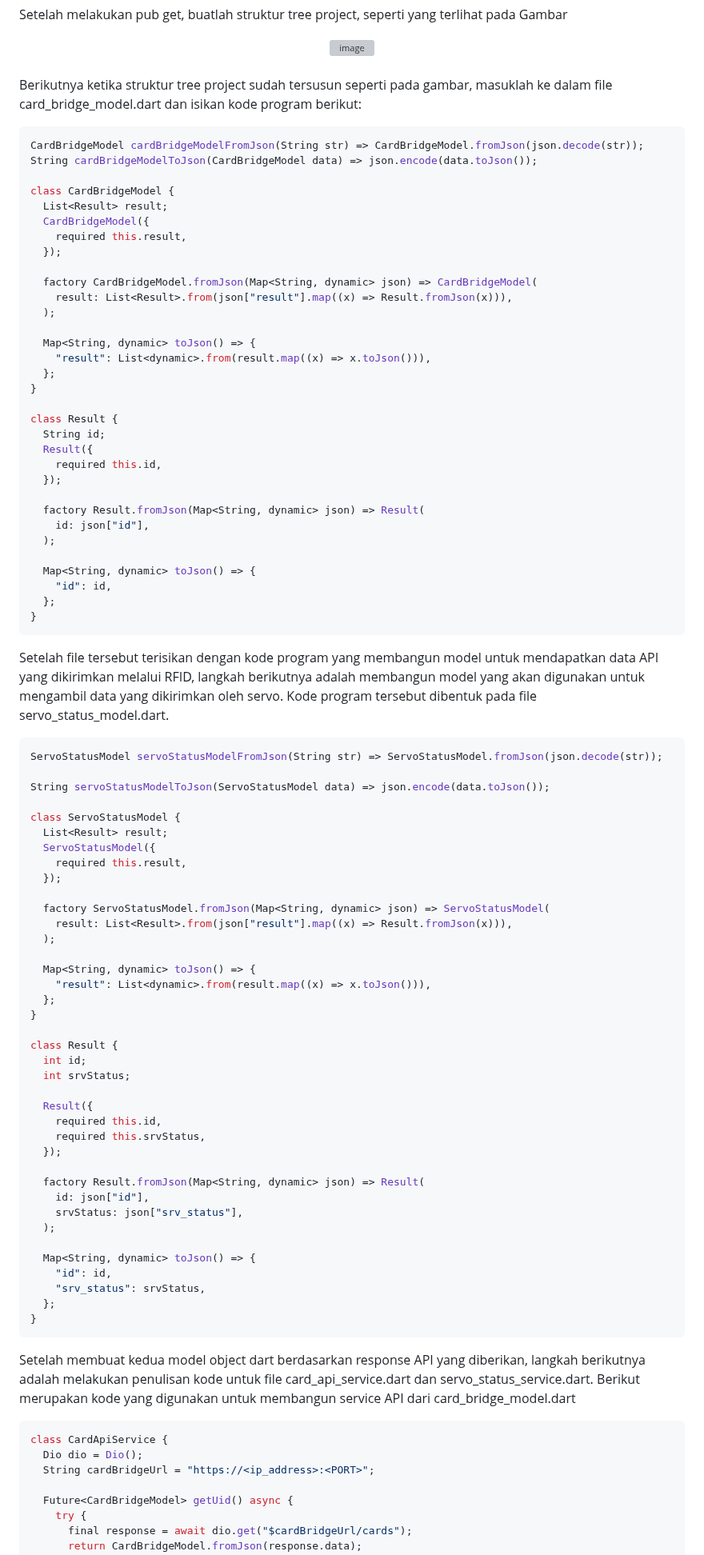
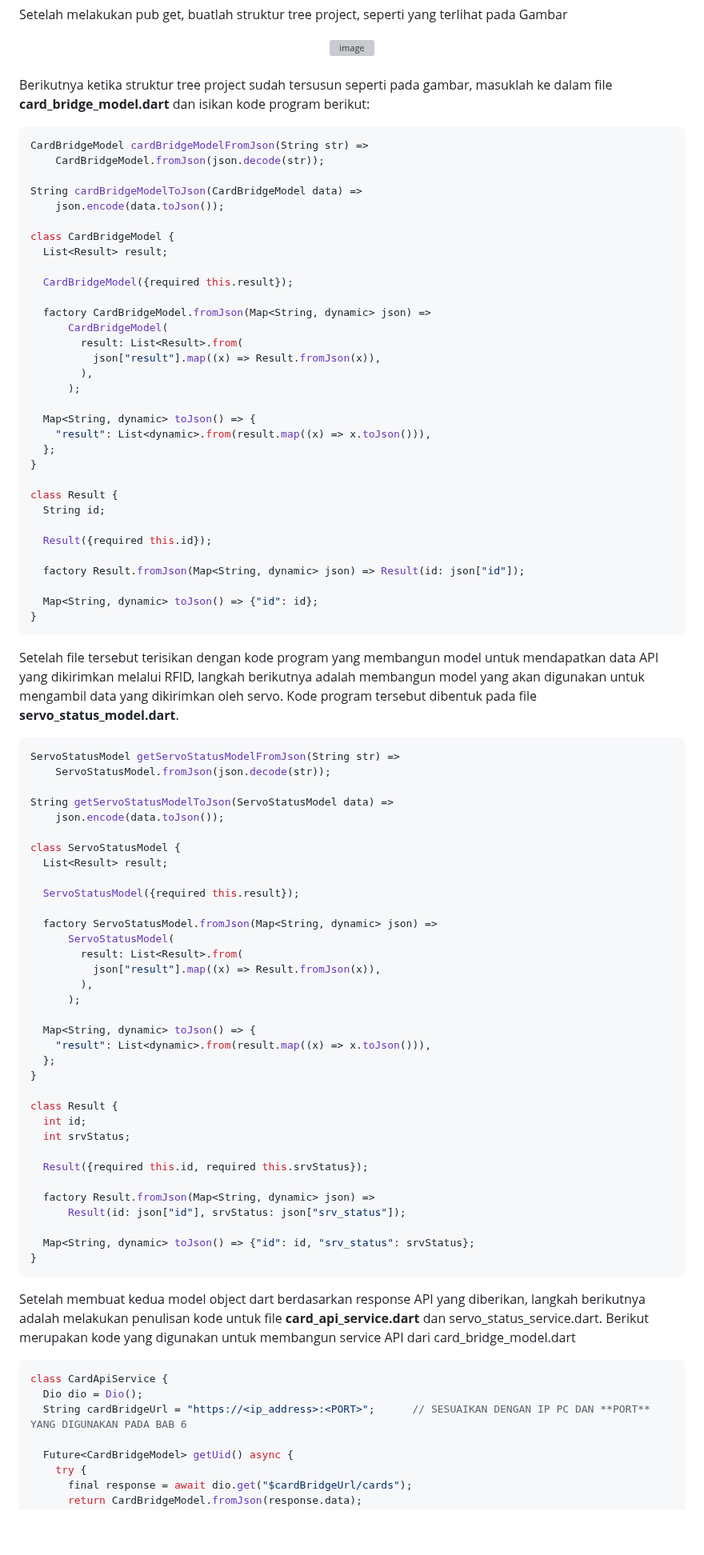
Before and after one commit to Oneday37/GUNADARMA-ACSL-MCS-PTA2526, a Markdown page: mcs_bab_8/README.md, the part around one of its changes. Shown at 80% size. Rendered like a GitHub page; blank space fills up the shorter version; grey boxes are pictures that could not be loaded.

````diff
--- a/mcs_bab_8/README.md
+++ b/mcs_bab_8/README.md
@@ -78,20 +88,25 @@ Setelah melakukan pub get, buatlah struktur tree project, seperti yang terlihat
   <img width="373" height="480" alt="image" src="https://github.com/user-attachments/assets/5ca8cac9-de9b-4a6f-9ab5-709bbc86d38d" />
 </div> <br>
 
-Berikutnya ketika struktur tree project sudah tersusun seperti pada gambar, masuklah ke dalam file card_bridge_model.dart dan isikan kode program berikut:
+Berikutnya ketika struktur tree project sudah tersusun seperti pada gambar, masuklah ke dalam file **card_bridge_model.dart** dan isikan kode program berikut:
 ```dart
-CardBridgeModel cardBridgeModelFromJson(String str) => CardBridgeModel.fromJson(json.decode(str));
-String cardBridgeModelToJson(CardBridgeModel data) => json.encode(data.toJson());
+CardBridgeModel cardBridgeModelFromJson(String str) =>
+    CardBridgeModel.fromJson(json.decode(str));
+
+String cardBridgeModelToJson(CardBridgeModel data) =>
+    json.encode(data.toJson());
 
 class CardBridgeModel {
   List<Result> result;
-  CardBridgeModel({
-    required this.result,
-  });
 
-  factory CardBridgeModel.fromJson(Map<String, dynamic> json) => CardBridgeModel(
-    result: List<Result>.from(json["result"].map((x) => Result.fromJson(x))),
-  );
+  CardBridgeModel({required this.result});
+
+  factory CardBridgeModel.fromJson(Map<String, dynamic> json) =>
+      CardBridgeModel(
+        result: List<Result>.from(
+          json["result"].map((x) => Result.fromJson(x)),
+        ),
+      );
 
   Map<String, dynamic> toJson() => {
     "result": List<dynamic>.from(result.map((x) => x.toJson())),
@@ -100,35 +115,34 @@ class CardBridgeModel {
 
 class Result {
   String id;
-  Result({
-    required this.id,
-  });
 
-  factory Result.fromJson(Map<String, dynamic> json) => Result(
-    id: json["id"],
-  );
+  Result({required this.id});
 
-  Map<String, dynamic> toJson() => {
-    "id": id,
-  };
+  factory Result.fromJson(Map<String, dynamic> json) => Result(id: json["id"]);
+
+  Map<String, dynamic> toJson() => {"id": id};
 }
 ```
 
-Setelah file tersebut terisikan dengan kode program yang membangun model untuk mendapatkan data API yang dikirimkan melalui RFID, langkah berikutnya adalah membangun model yang akan digunakan untuk mengambil data yang dikirimkan oleh servo. Kode program tersebut dibentuk pada file servo_status_model.dart.
+Setelah file tersebut terisikan dengan kode program yang membangun model untuk mendapatkan data API yang dikirimkan melalui RFID, langkah berikutnya adalah membangun model yang akan digunakan untuk mengambil data yang dikirimkan oleh servo. Kode program tersebut dibentuk pada file **servo_status_model.dart**.
 ```dart
-ServoStatusModel servoStatusModelFromJson(String str) => ServoStatusModel.fromJson(json.decode(str));
+ServoStatusModel getServoStatusModelFromJson(String str) =>
+    ServoStatusModel.fromJson(json.decode(str));
 
-String servoStatusModelToJson(ServoStatusModel data) => json.encode(data.toJson());
+String getServoStatusModelToJson(ServoStatusModel data) =>
+    json.encode(data.toJson());
 
 class ServoStatusModel {
   List<Result> result;
-  ServoStatusModel({
-    required this.result,
-  });
 
-  factory ServoStatusModel.fromJson(Map<String, dynamic> json) => ServoStatusModel(
-    result: List<Result>.from(json["result"].map((x) => Result.fromJson(x))),
-  );
+  ServoStatusModel({required this.result});
+
+  factory ServoStatusModel.fromJson(Map<String, dynamic> json) =>
+      ServoStatusModel(
+        result: List<Result>.from(
+          json["result"].map((x) => Result.fromJson(x)),
+        ),
+      );
 
   Map<String, dynamic> toJson() => {
     "result": List<dynamic>.from(result.map((x) => x.toJson())),
@@ -139,28 +153,20 @@ class Result {
   int id;
   int srvStatus;
 
-  Result({
-    required this.id,
-    required this.srvStatus,
-  });
+  Result({required this.id, required this.srvStatus});
 
-  factory Result.fromJson(Map<String, dynamic> json) => Result(
-    id: json["id"],
-    srvStatus: json["srv_status"],
-  );
+  factory Result.fromJson(Map<String, dynamic> json) =>
+      Result(id: json["id"], srvStatus: json["srv_status"]);
 
-  Map<String, dynamic> toJson() => {
-    "id": id,
-    "srv_status": srvStatus,
-  };
+  Map<String, dynamic> toJson() => {"id": id, "srv_status": srvStatus};
 }
 ```
 
-Setelah membuat kedua model object dart berdasarkan response API yang diberikan, langkah berikutnya adalah melakukan penulisan kode untuk file card_api_service.dart dan servo_status_service.dart. Berikut merupakan kode yang digunakan untuk membangun service API dari card_bridge_model.dart
+Setelah membuat kedua model object dart berdasarkan response API yang diberikan, langkah berikutnya adalah melakukan penulisan kode untuk file **card_api_service.dart** dan servo_status_service.dart. Berikut merupakan kode yang digunakan untuk membangun service API dari card_bridge_model.dart
 ```dart
 class CardApiService {
   Dio dio = Dio();
-  String cardBridgeUrl = "https://<ip_address>:<PORT>";
+  String cardBridgeUrl = "https://<ip_address>:<PORT>";      // SESUAIKAN DENGAN IP PC DAN **PORT** YANG DIGUNAKAN PADA BAB 6
 
   Future<CardBridgeModel> getUid() async {
     try {
````
Also changed, not shown: other parts of mcs_bab_8/README.md (+70 -51 lines).
